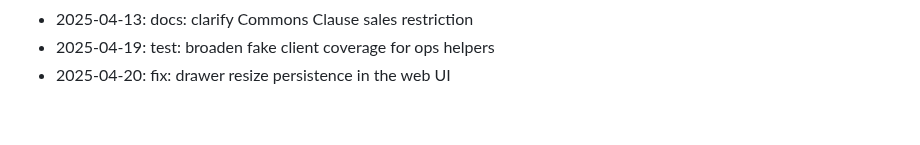
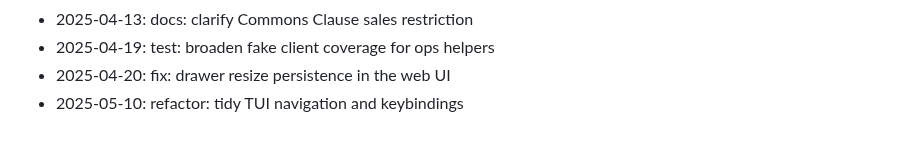
Before and after one commit to zrougamed/pyxis, a Markdown page: docs/CHANGELOG.md, the part around the change. Drawn GitHub-style.

Commit message:
refactor: tidy TUI navigation and keybindings

```diff
--- a/docs/CHANGELOG.md
+++ b/docs/CHANGELOG.md
@@ -53,3 +53,4 @@ Weekend development notes for Pyxis.
 - 2025-04-13: docs: clarify Commons Clause sales restriction
 - 2025-04-19: test: broaden fake client coverage for ops helpers
 - 2025-04-20: fix: drawer resize persistence in the web UI
+- 2025-05-10: refactor: tidy TUI navigation and keybindings
```
